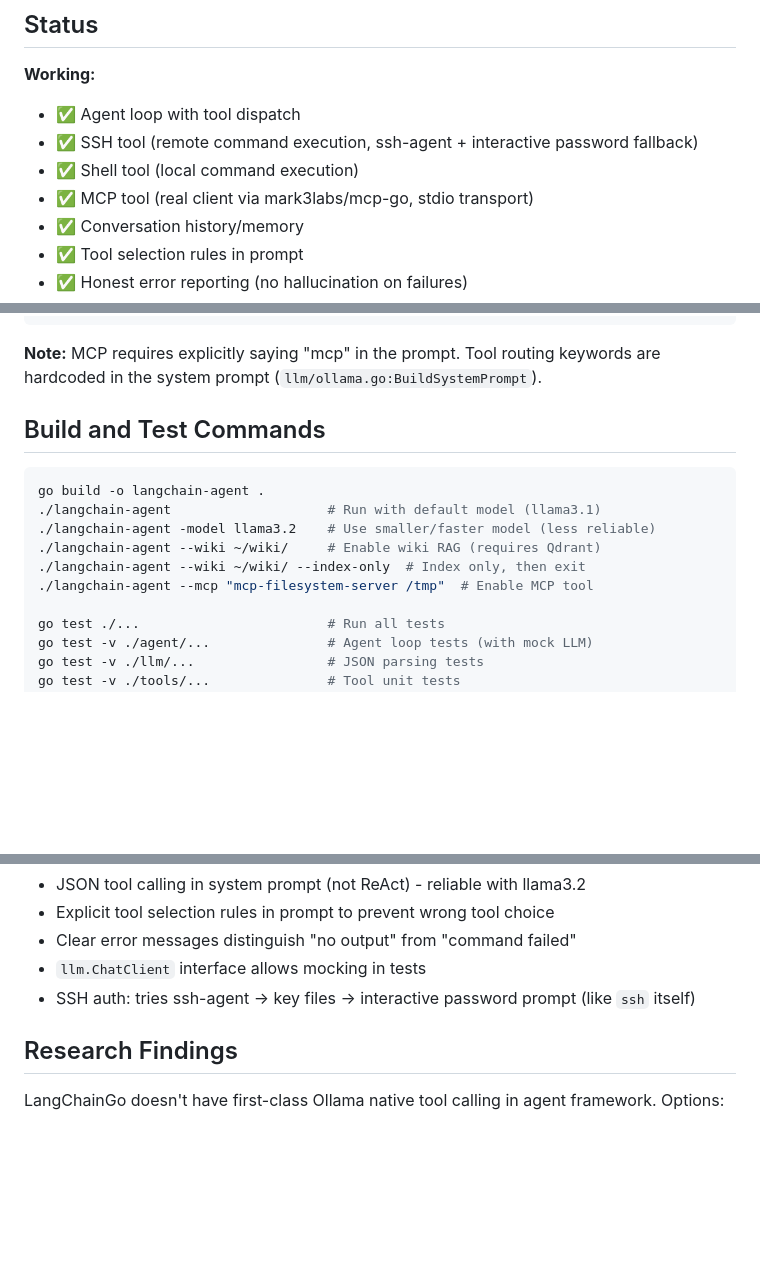
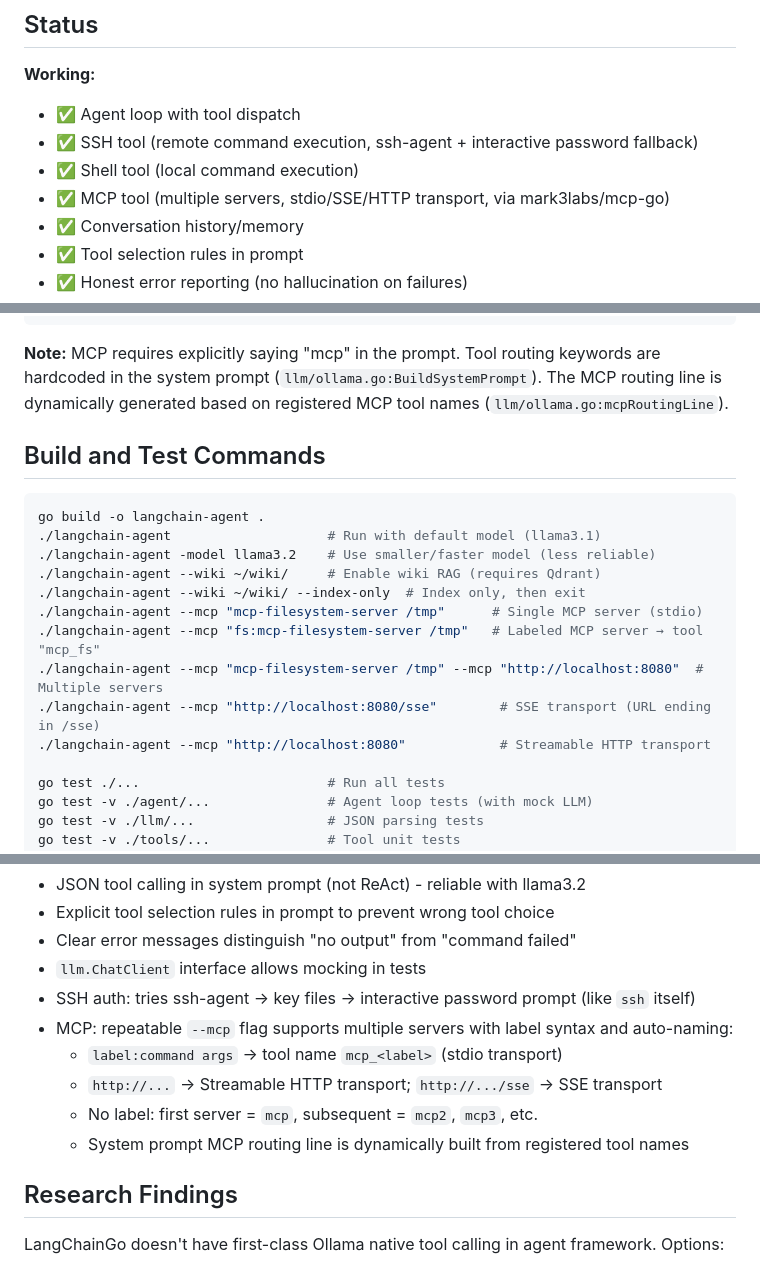
Before and after one commit to iovisor-goodies/langchain-agent, a Markdown page: CLAUDE.md, 3 parts joined by grey strips. Drawn GitHub-style; blank space fills up the shorter version.

Commit message:
Document multiple MCP server support in CLAUDE.md
Update status, build examples, design decisions, and package
descriptions to reflect repeatable --mcp flag with label syntax,
auto-naming, and stdio/SSE/HTTP transport options.

````diff
--- a/CLAUDE.md
+++ b/CLAUDE.md
@@ -12,7 +12,7 @@ Portable autonomous agent loop using LangChainGo + Ollama. Uses JSON tool callin
 - ✅ Agent loop with tool dispatch
 - ✅ SSH tool (remote command execution, ssh-agent + interactive password fallback)
 - ✅ Shell tool (local command execution)
-- ✅ MCP tool (real client via mark3labs/mcp-go, stdio transport)
+- ✅ MCP tool (multiple servers, stdio/SSE/HTTP transport, via mark3labs/mcp-go)
 - ✅ Conversation history/memory
 - ✅ Tool selection rules in prompt
 - ✅ Honest error reporting (no hallucination on failures)
@@ -38,7 +38,7 @@ Portable autonomous agent loop using LangChainGo + Ollama. Uses JSON tool callin
 "is Go faster than Python?"                       # → direct answer (no tool)
 ```
 
-**Note:** MCP requires explicitly saying "mcp" in the prompt. Tool routing keywords are hardcoded in the system prompt (`llm/ollama.go:BuildSystemPrompt`).
+**Note:** MCP requires explicitly saying "mcp" in the prompt. Tool routing keywords are hardcoded in the system prompt (`llm/ollama.go:BuildSystemPrompt`). The MCP routing line is dynamically generated based on registered MCP tool names (`llm/ollama.go:mcpRoutingLine`).
 
 ## Build and Test Commands
 
@@ -48,7 +48,11 @@ go build -o langchain-agent .
 ./langchain-agent -model llama3.2    # Use smaller/faster model (less reliable)
 ./langchain-agent --wiki ~/wiki/     # Enable wiki RAG (requires Qdrant)
 ./langchain-agent --wiki ~/wiki/ --index-only  # Index only, then exit
-./langchain-agent --mcp "mcp-filesystem-server /tmp"  # Enable MCP tool
+./langchain-agent --mcp "mcp-filesystem-server /tmp"      # Single MCP server (stdio)
+./langchain-agent --mcp "fs:mcp-filesystem-server /tmp"   # Labeled MCP server → tool "mcp_fs"
+./langchain-agent --mcp "mcp-filesystem-server /tmp" --mcp "http://localhost:8080"  # Multiple servers
+./langchain-agent --mcp "http://localhost:8080/sse"        # SSE transport (URL ending in /sse)
+./langchain-agent --mcp "http://localhost:8080"            # Streamable HTTP transport
 
 go test ./...                        # Run all tests
 go test -v ./agent/...               # Agent loop tests (with mock LLM)
@@ -91,6 +95,11 @@ langchain-agent/
 - Clear error messages distinguish "no output" from "command failed"
 - `llm.ChatClient` interface allows mocking in tests
 - SSH auth: tries ssh-agent → key files → interactive password prompt (like `ssh` itself)
+- MCP: repeatable `--mcp` flag supports multiple servers with label syntax and auto-naming:
+  - `label:command args` → tool name `mcp_<label>` (stdio transport)
+  - `http://...` → Streamable HTTP transport; `http://.../sse` → SSE transport
+  - No label: first server = `mcp`, subsequent = `mcp2`, `mcp3`, etc.
+  - System prompt MCP routing line is dynamically built from registered tool names
 
 ## Research Findings
 
````
Also changed, not shown: other parts of CLAUDE.md (+1 -1 lines).
